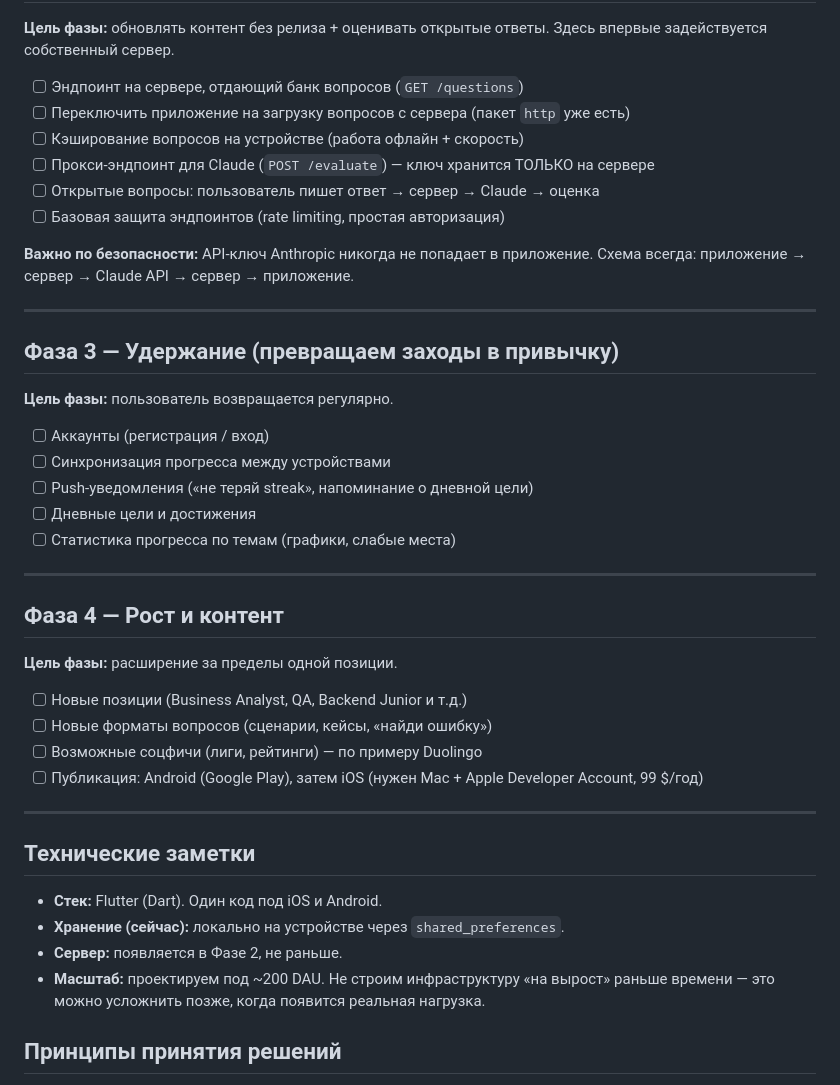
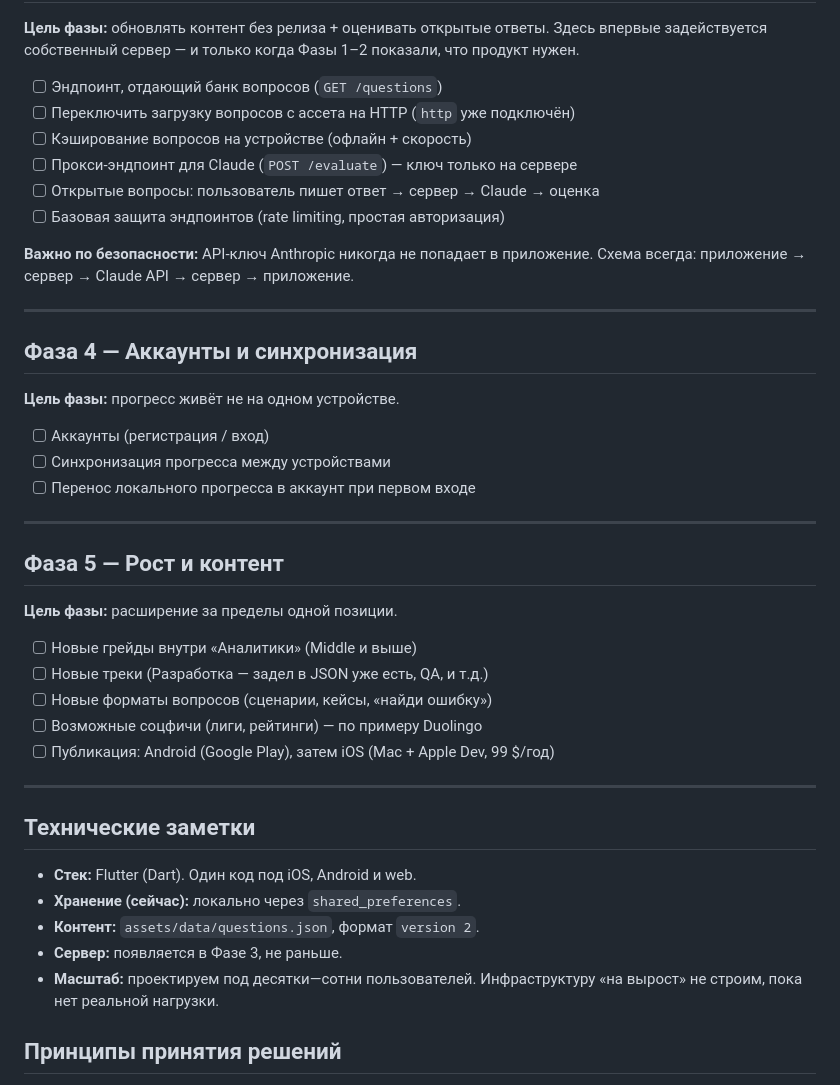
Before and after one commit to treatttt/interview-helper-system, a Markdown page: ROADMAP.md, the part around one of its changes. Rendered like a GitHub page.

```diff
--- a/ROADMAP.md
+++ b/ROADMAP.md
@@ -46,11 +84,12 @@
 
 **Цель фазы:** обновлять контент без релиза + оценивать открытые ответы.
-Здесь впервые задействуется собственный сервер.
+Здесь впервые задействуется собственный сервер — и только когда Фазы 1–2
+показали, что продукт нужен.
 
-- [ ] Эндпоинт на сервере, отдающий банк вопросов (`GET /questions`)
-- [ ] Переключить приложение на загрузку вопросов с сервера (пакет `http` уже есть)
-- [ ] Кэширование вопросов на устройстве (работа офлайн + скорость)
-- [ ] Прокси-эндпоинт для Claude (`POST /evaluate`) — ключ хранится ТОЛЬКО на сервере
+- [ ] Эндпоинт, отдающий банк вопросов (`GET /questions`)
+- [ ] Переключить загрузку вопросов с ассета на HTTP (`http` уже подключён)
+- [ ] Кэширование вопросов на устройстве (офлайн + скорость)
+- [ ] Прокси-эндпоинт для Claude (`POST /evaluate`) — ключ только на сервере
 - [ ] Открытые вопросы: пользователь пишет ответ → сервер → Claude → оценка
 - [ ] Базовая защита эндпоинтов (rate limiting, простая авторизация)
 
@@ -59,36 +98,36 @@
 
 ---
 
-## Фаза 3 — Удержание (превращаем заходы в привычку)
+## Фаза 4 — Аккаунты и синхронизация
 
-**Цель фазы:** пользователь возвращается регулярно.
+**Цель фазы:** прогресс живёт не на одном устройстве.
 
 - [ ] Аккаунты (регистрация / вход)
 - [ ] Синхронизация прогресса между устройствами
-- [ ] Push-уведомления («не теряй streak», напоминание о дневной цели)
-- [ ] Дневные цели и достижения
-- [ ] Статистика прогресса по темам (графики, слабые места)
+- [ ] Перенос локального прогресса в аккаунт при первом входе
 
 ---
 
-## Фаза 4 — Рост и контент
+## Фаза 5 — Рост и контент
 
 **Цель фазы:** расширение за пределы одной позиции.
 
-- [ ] Новые позиции (Business Analyst, QA, Backend Junior и т.д.)
+- [ ] Новые грейды внутри «Аналитики» (Middle и выше)
+- [ ] Новые треки (Разработка — задел в JSON уже есть, QA, и т.д.)
 - [ ] Новые форматы вопросов (сценарии, кейсы, «найди ошибку»)
 - [ ] Возможные соцфичи (лиги, рейтинги) — по примеру Duolingo
-- [ ] Публикация: Android (Google Play), затем iOS (нужен Mac + Apple Developer Account, 99 $/год)
+- [ ] Публикация: Android (Google Play), затем iOS (Mac + Apple Dev, 99 $/год)
 
 ---
 
 ## Технические заметки
 
-- **Стек:** Flutter (Dart). Один код под iOS и Android.
-- **Хранение (сейчас):** локально на устройстве через `shared_preferences`.
-- **Сервер:** появляется в Фазе 2, не раньше.
-- **Масштаб:** проектируем под ~200 DAU. Не строим инфраструктуру «на вырост»
-  раньше времени — это можно усложнить позже, когда появится реальная нагрузка.
+- **Стек:** Flutter (Dart). Один код под iOS, Android и web.
+- **Хранение (сейчас):** локально через `shared_preferences`.
+- **Контент:** `assets/data/questions.json`, формат `version 2`.
+- **Сервер:** появляется в Фазе 3, не раньше.
+- **Масштаб:** проектируем под десятки—сотни пользователей. Инфраструктуру
+  «на вырост» не строим, пока нет реальной нагрузки.
 
 ## Принципы принятия решений
 
```
Also changed, not shown: other parts of ROADMAP.md (+57 -19 lines).
